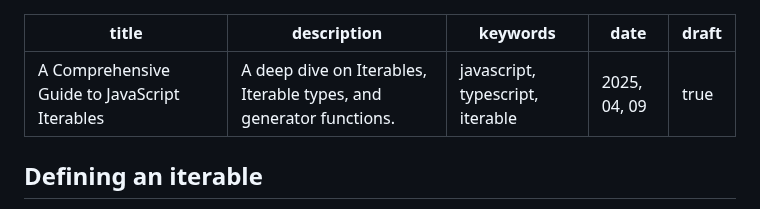
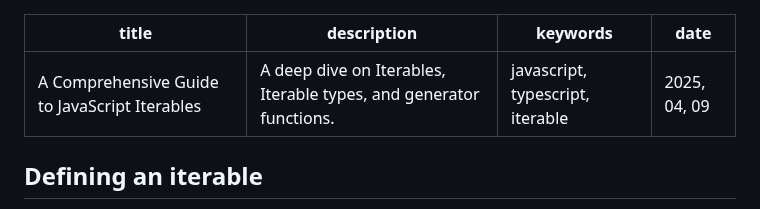
Before and after one commit to rossrobino/blog, a Markdown page: src/content/iterables.md, the part around the change. Drawn GitHub-style.

```diff
--- a/src/content/iterables.md
+++ b/src/content/iterables.md
@@ -3,7 +3,6 @@ title: A Comprehensive Guide to JavaScript Iterables
 description: A deep dive on Iterables, Iterable types, and generator functions.
 keywords: javascript, typescript, iterable
 date: 2025, 04, 09
-draft: true
 ---
 
 <!-- <drab-youtube aria-label="YouTube Tutorial" uid="">
```
